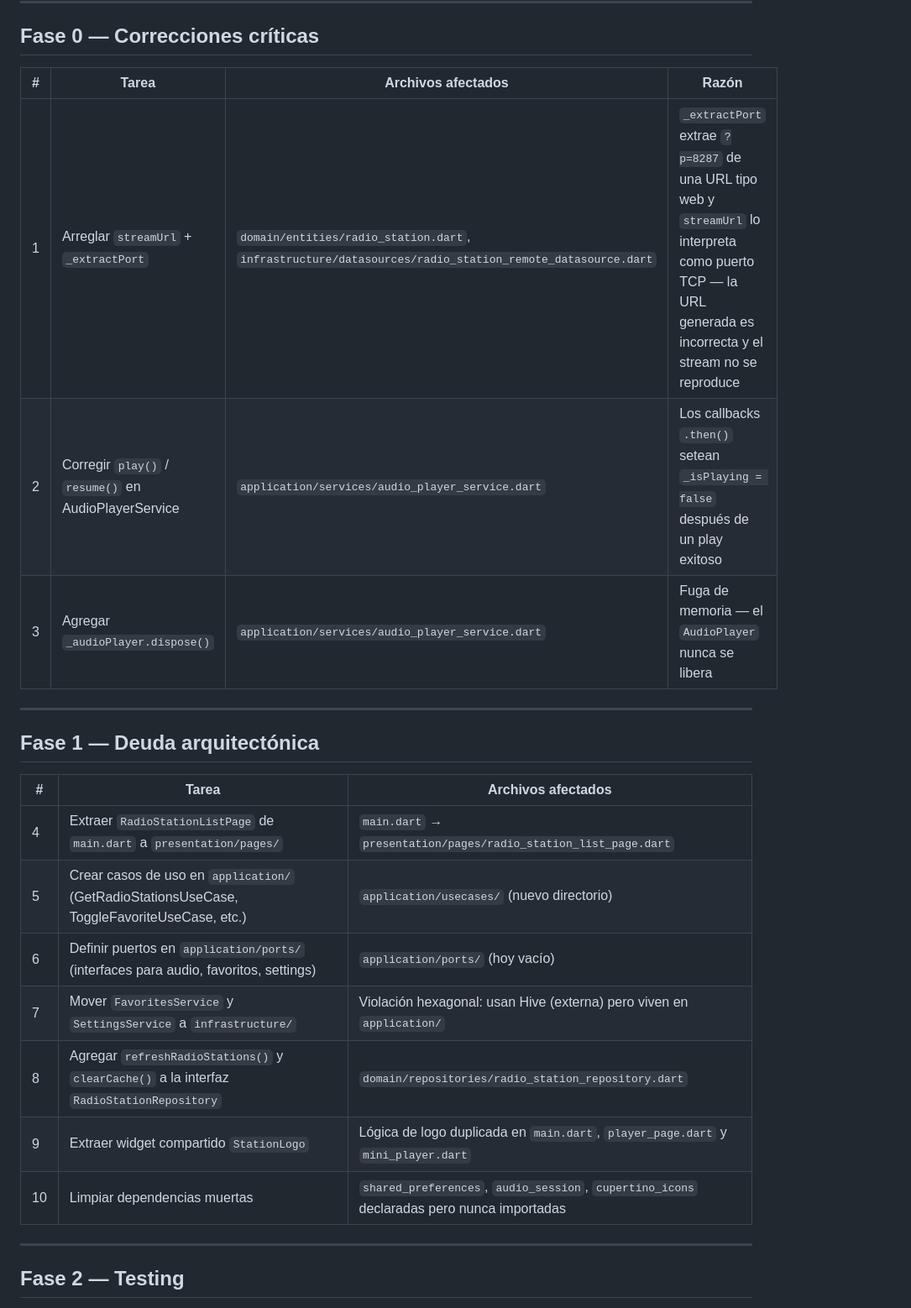
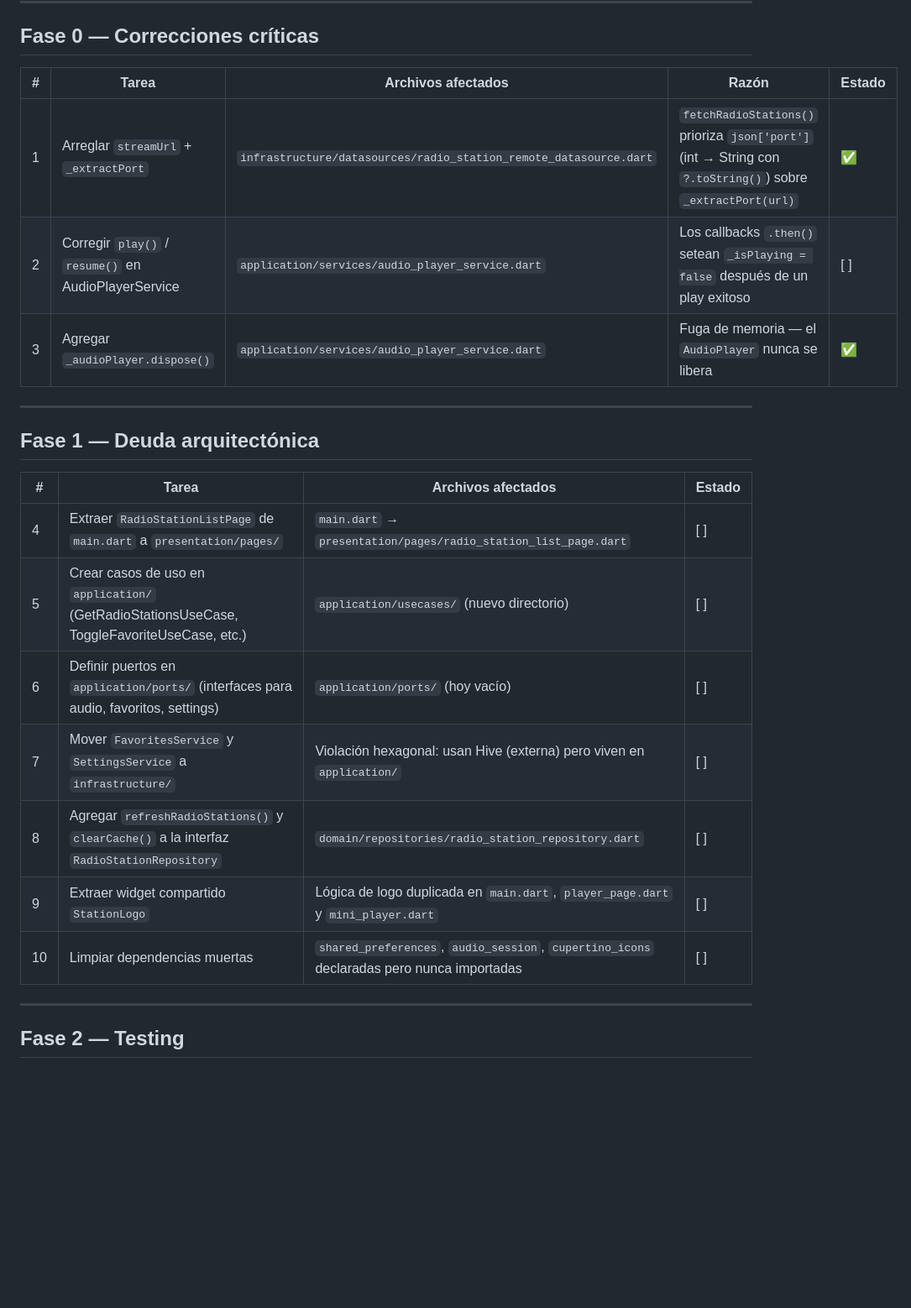
Before and after one commit to jalheart/RadioComunitariaColombia, a Markdown page: roadmap.md, the part around one of its changes. Shown at 84% size. Rendered like a GitHub page; blank space fills up the shorter version.

```diff
--- a/roadmap.md
+++ b/roadmap.md
@@ -6,25 +6,25 @@ Priorización basada en análisis del códigobase (12 mayo 2026).
 
 ## Fase 0 — Correcciones críticas
 
-| # | Tarea | Archivos afectados | Razón |
-|---|---|---|---|
-| 1 | Arreglar `streamUrl` + `_extractPort` | `domain/entities/radio_station.dart`, `infrastructure/datasources/radio_station_remote_datasource.dart` | `_extractPort` extrae `?p=8287` de una URL tipo web y `streamUrl` lo interpreta como puerto TCP — la URL generada es incorrecta y el stream no se reproduce |
-| 2 | Corregir `play()` / `resume()` en AudioPlayerService | `application/services/audio_player_service.dart` | Los callbacks `.then()` setean `_isPlaying = false` después de un play exitoso |
-| 3 | Agregar `_audioPlayer.dispose()` | `application/services/audio_player_service.dart` | Fuga de memoria — el `AudioPlayer` nunca se libera |
+| # | Tarea | Archivos afectados | Razón | Estado |
+|---|---|---|---|---|
+| 1 | Arreglar `streamUrl` + `_extractPort` | `infrastructure/datasources/radio_station_remote_datasource.dart` | `fetchRadioStations()` prioriza `json['port']` (int → String con `?.toString()`) sobre `_extractPort(url)` | ✅ |
+| 2 | Corregir `play()` / `resume()` en AudioPlayerService | `application/services/audio_player_service.dart` | Los callbacks `.then()` setean `_isPlaying = false` después de un play exitoso | [ ] |
+| 3 | Agregar `_audioPlayer.dispose()` | `application/services/audio_player_service.dart` | Fuga de memoria — el `AudioPlayer` nunca se libera | ✅ |
 
 ---
 
 ## Fase 1 — Deuda arquitectónica
 
-| # | Tarea | Archivos afectados |
-|---|---|---|
-| 4 | Extraer `RadioStationListPage` de `main.dart` a `presentation/pages/` | `main.dart` → `presentation/pages/radio_station_list_page.dart` |
-| 5 | Crear casos de uso en `application/` (GetRadioStationsUseCase, ToggleFavoriteUseCase, etc.) | `application/usecases/` (nuevo directorio) |
-| 6 | Definir puertos en `application/ports/` (interfaces para audio, favoritos, settings) | `application/ports/` (hoy vacío) |
-| 7 | Mover `FavoritesService` y `SettingsService` a `infrastructure/` | Violación hexagonal: usan Hive (externa) pero viven en `application/` |
-| 8 | Agregar `refreshRadioStations()` y `clearCache()` a la interfaz `RadioStationRepository` | `domain/repositories/radio_station_repository.dart` |
-| 9 | Extraer widget compartido `StationLogo` | Lógica de logo duplicada en `main.dart`, `player_page.dart` y `mini_player.dart` |
-| 10 | Limpiar dependencias muertas | `shared_preferences`, `audio_session`, `cupertino_icons` declaradas pero nunca importadas |
+| # | Tarea | Archivos afectados | Estado |
+|---|---|---|---|
+| 4 | Extraer `RadioStationListPage` de `main.dart` a `presentation/pages/` | `main.dart` → `presentation/pages/radio_station_list_page.dart` | [ ] |
+| 5 | Crear casos de uso en `application/` (GetRadioStationsUseCase, ToggleFavoriteUseCase, etc.) | `application/usecases/` (nuevo directorio) | [ ] |
+| 6 | Definir puertos en `application/ports/` (interfaces para audio, favoritos, settings) | `application/ports/` (hoy vacío) | [ ] |
+| 7 | Mover `FavoritesService` y `SettingsService` a `infrastructure/` | Violación hexagonal: usan Hive (externa) pero viven en `application/` | [ ] |
+| 8 | Agregar `refreshRadioStations()` y `clearCache()` a la interfaz `RadioStationRepository` | `domain/repositories/radio_station_repository.dart` | [ ] |
+| 9 | Extraer widget compartido `StationLogo` | Lógica de logo duplicada en `main.dart`, `player_page.dart` y `mini_player.dart` | [ ] |
+| 10 | Limpiar dependencias muertas | `shared_preferences`, `audio_session`, `cupertino_icons` declaradas pero nunca importadas | [ ] |
 
 ---
 
```
Also changed, not shown: other parts of roadmap.md (+23 -23 lines), AGENTS.md (+2 -2 lines), tasks.md (+18 -18 lines).
